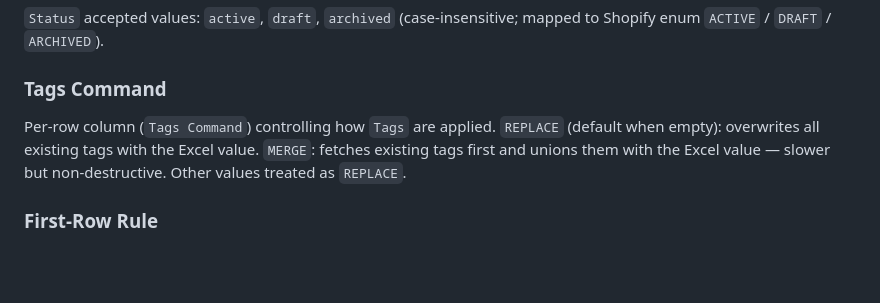
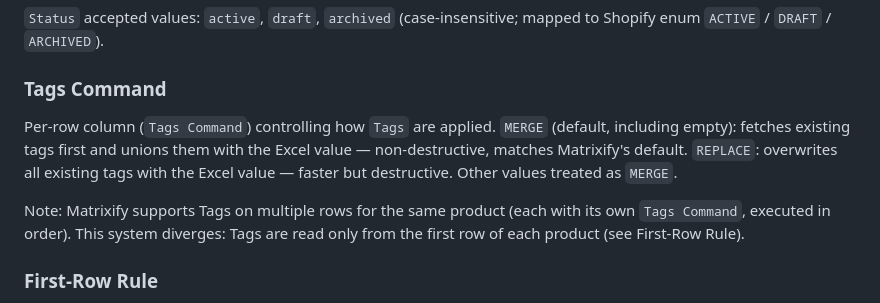
Before and after one commit to rdiazjimenez/ShopifyOps, a Markdown page: features/bulk-update/CONTEXT.md, the part around the change. Drawn GitHub-style; blank space fills up the shorter version.

```diff
--- a/features/bulk-update/CONTEXT.md
+++ b/features/bulk-update/CONTEXT.md
@@ -41,7 +41,9 @@ A row contributes Product Fields only if it is the First-Row for its product. Em
 `Status` accepted values: `active`, `draft`, `archived` (case-insensitive; mapped to Shopify enum `ACTIVE` / `DRAFT` / `ARCHIVED`).
 
 ### Tags Command
-Per-row column (`Tags Command`) controlling how `Tags` are applied. `REPLACE` (default when empty): overwrites all existing tags with the Excel value. `MERGE`: fetches existing tags first and unions them with the Excel value — slower but non-destructive. Other values treated as `REPLACE`.
+Per-row column (`Tags Command`) controlling how `Tags` are applied. `MERGE` (default, including empty): fetches existing tags first and unions them with the Excel value — non-destructive, matches Matrixify's default. `REPLACE`: overwrites all existing tags with the Excel value — faster but destructive. Other values treated as `MERGE`.
+
+Note: Matrixify supports Tags on multiple rows for the same product (each with its own `Tags Command`, executed in order). This system diverges: Tags are read only from the first row of each product (see First-Row Rule).
 
 ### First-Row Rule
 When a product spans multiple rows in the Excel Workbook (one row per Variant), Product Fields are read only from the first row encountered for that product. Subsequent rows for the same product are treated as variant-only and their Product Field cells are ignored. This prevents redundant `productUpdate` mutations and matches Matrixify's own convention.
```
Also changed, not shown: 1 other file.
